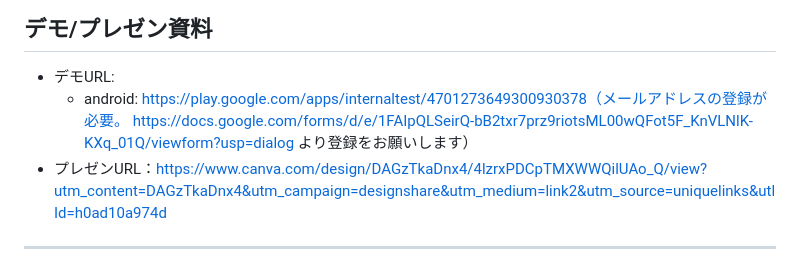
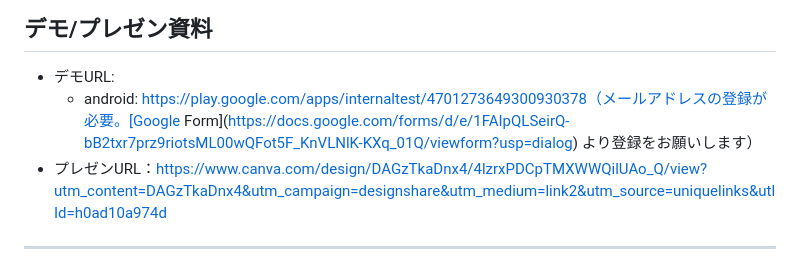
Before and after one commit to Engineer-Guild-Hackathon/team-4-app, a Markdown page: README.md, the part around the change. GitHub-like rendering.

Commit message:
Update README with formatted Google Form link

```diff
--- a/README.md
+++ b/README.md
@@ -13,7 +13,7 @@
 
 ## デモ/プレゼン資料
 - デモURL:
-  - android: https://play.google.com/apps/internaltest/4701273649300930378（メールアドレスの登録が必要。 https://docs.google.com/forms/d/e/1FAIpQLSeirQ-bB2txr7prz9riotsML00wQFot5F_KnVLNlK-KXq_01Q/viewform?usp=dialog より登録をお願いします）
+  - android: https://play.google.com/apps/internaltest/4701273649300930378（メールアドレスの登録が必要。[Google Form](https://docs.google.com/forms/d/e/1FAIpQLSeirQ-bB2txr7prz9riotsML00wQFot5F_KnVLNlK-KXq_01Q/viewform?usp=dialog) より登録をお願いします）
 - プレゼンURL：https://www.canva.com/design/DAGzTkaDnx4/4lzrxPDCpTMXWWQilUAo_Q/view?utm_content=DAGzTkaDnx4&utm_campaign=designshare&utm_medium=link2&utm_source=uniquelinks&utlId=h0ad10a974d
 
 ---
```
